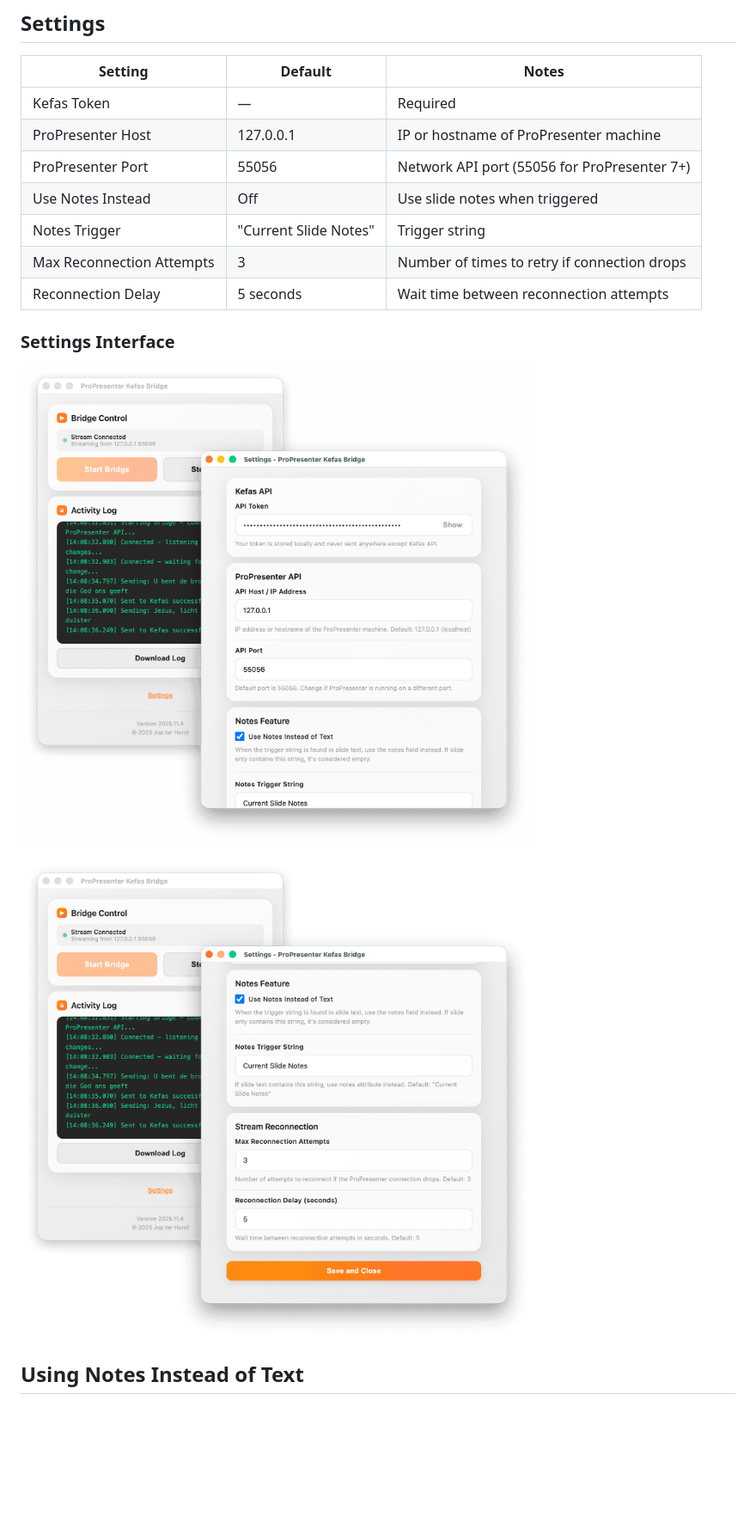
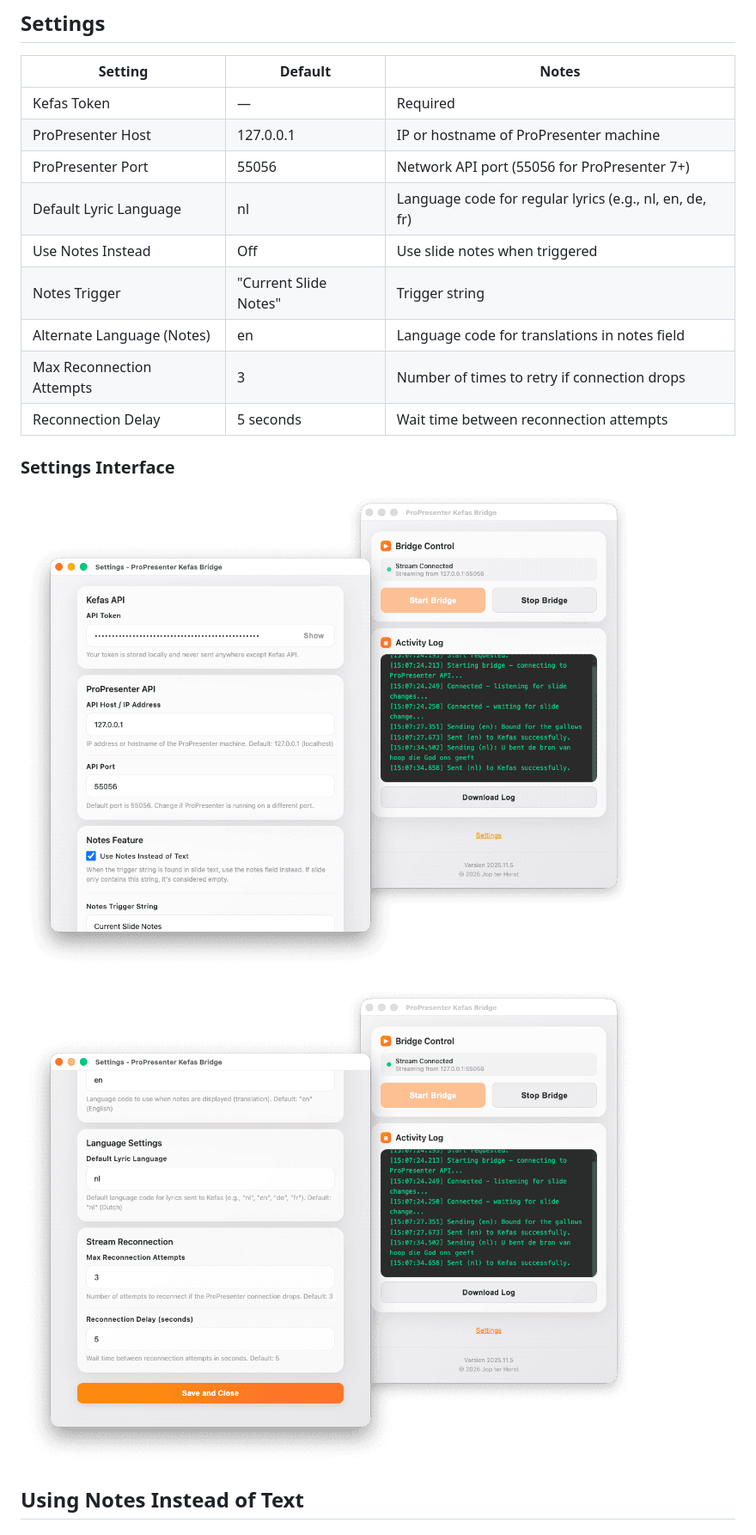
Before and after one commit to jopterhorst/propresenter-kefas-bridge, a Markdown page: README.md, the part around the change printed below. Shown: that part at 86% size. Drawn GitHub-style; pictures changed too: img/settings1.png, img/settings2.png; blank space fills up the shorter version.

```diff
--- a/README.md
+++ b/README.md
@@ -83,8 +83,10 @@ Click **Save Settings**.
 | Kefas Token | — | Required |
 | ProPresenter Host | 127.0.0.1 | IP or hostname of ProPresenter machine |
 | ProPresenter Port | 55056 | Network API port (55056 for ProPresenter 7+) |
+| Default Lyric Language | nl | Language code for regular lyrics (e.g., nl, en, de, fr) |
 | Use Notes Instead | Off | Use slide notes when triggered |
 | Notes Trigger | "Current Slide Notes" | Trigger string |
+| Alternate Language (Notes) | en | Language code for translations in notes field |
 | Max Reconnection Attempts | 3 | Number of times to retry if connection drops |
 | Reconnection Delay | 5 seconds | Wait time between reconnection attempts |
 
```
Also changed, not shown: other parts of README.md (+23 -6 lines), img/main.png, 6 other files.
